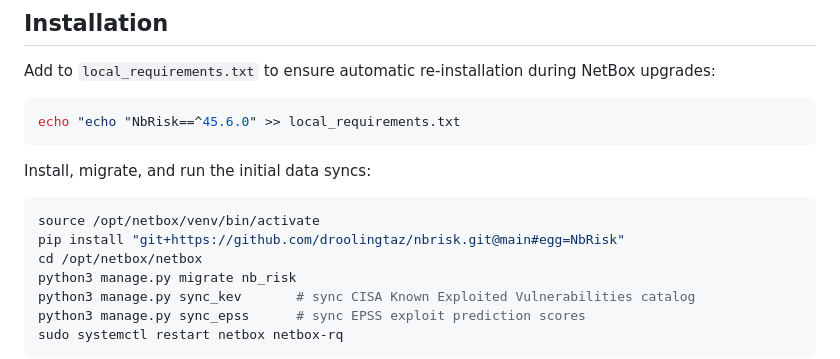
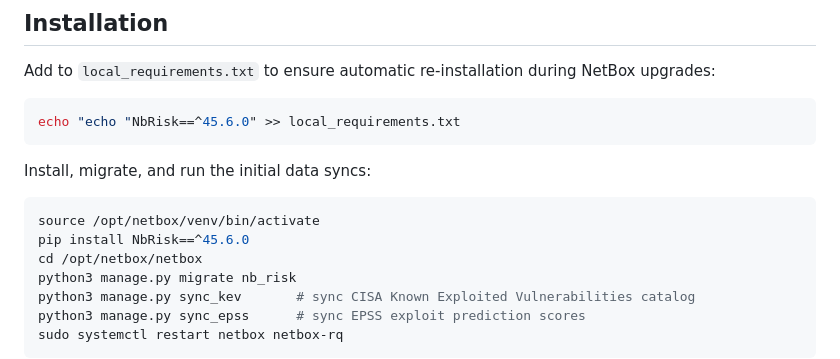
Before and after one commit to renatoalmeidaoliveira/nbrisk, a Markdown page: README.md, the part around the change. Drawn GitHub-style.

Commit message:
Update installation command for NbRisk package

````diff
--- a/README.md
+++ b/README.md
@@ -18,7 +18,7 @@ Install, migrate, and run the initial data syncs:
 
 ```shell
 source /opt/netbox/venv/bin/activate
-pip install "git+https://github.com/droolingtaz/nbrisk.git@main#egg=NbRisk"
+pip install NbRisk==^45.6.0
 cd /opt/netbox/netbox
 python3 manage.py migrate nb_risk
 python3 manage.py sync_kev       # sync CISA Known Exploited Vulnerabilities catalog
````
